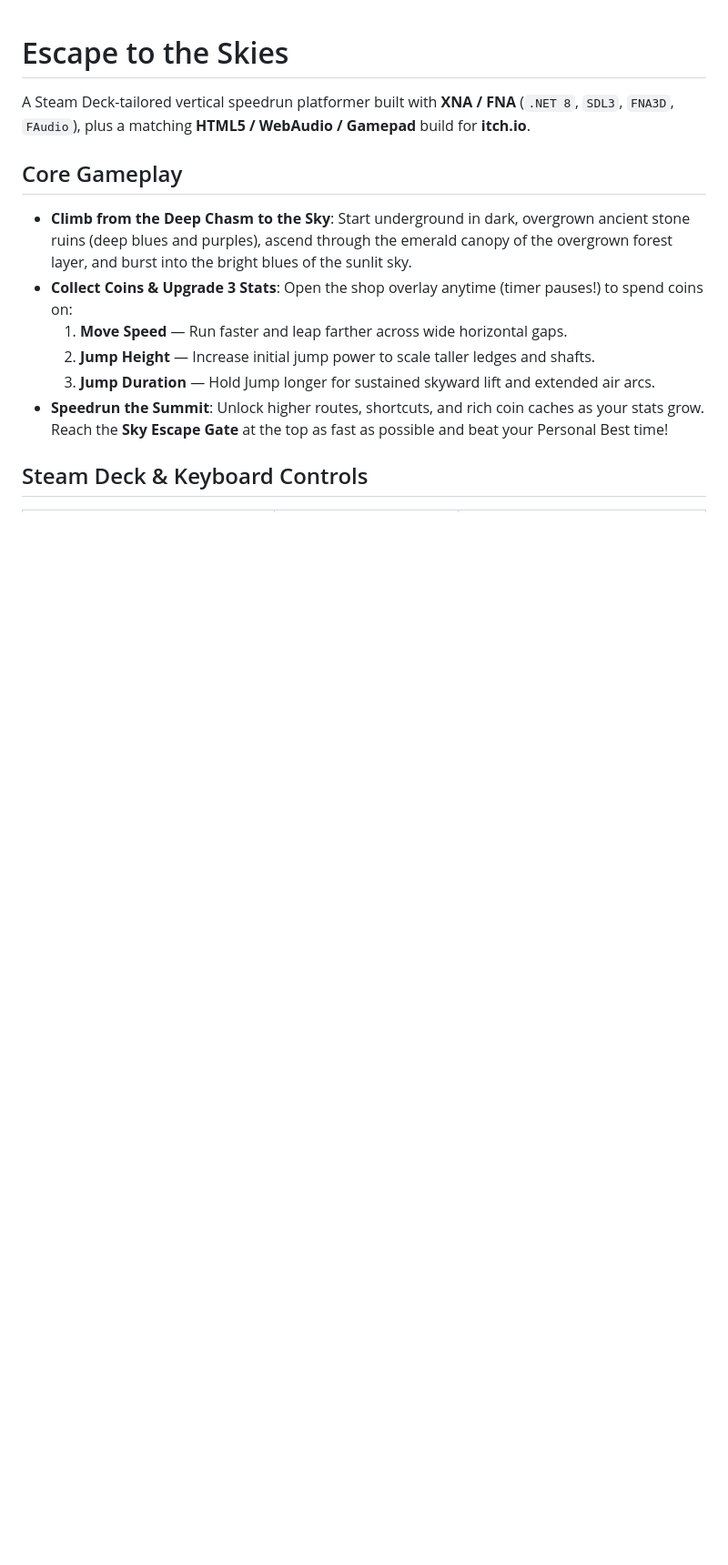
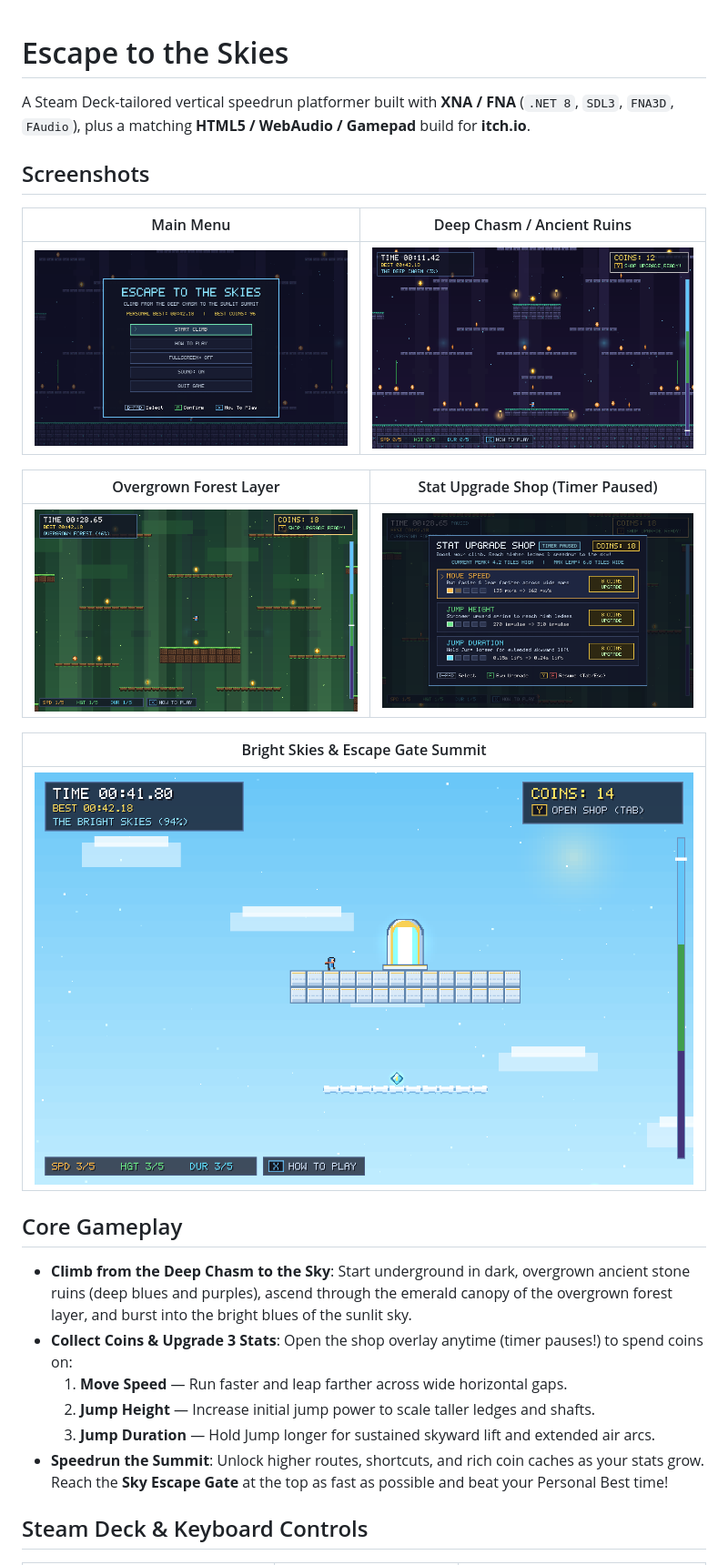
Before and after one commit to Frankmau5/EscapeToTheSkies, a Markdown page: README.md, the part around the change. Shown at 91% size. GitHub-like rendering; pictures changed too: docs/screenshots/bright-skies.png (added), docs/screenshots/deep-chasm.png (added), docs/screenshots/forest-layer.png (added); blank space fills up the shorter version.

Commit message:
Add live gameplay screenshots to README

```diff
--- a/README.md
+++ b/README.md
@@ -1,6 +1,20 @@
 # Escape to the Skies
 
 A Steam Deck-tailored vertical speedrun platformer built with **XNA / FNA** (`.NET 8`, `SDL3`, `FNA3D`, `FAudio`), plus a matching **HTML5 / WebAudio / Gamepad** build for **itch.io**.
+
+## Screenshots
+
+| Main Menu | Deep Chasm / Ancient Ruins |
+| :---: | :---: |
+| ![Main Menu](docs/screenshots/main-menu.png) | ![The Deep Chasm Ruins](docs/screenshots/deep-chasm.png) |
+
+| Overgrown Forest Layer | Stat Upgrade Shop (Timer Paused) |
+| :---: | :---: |
+| ![Overgrown Forest Layer](docs/screenshots/forest-layer.png) | ![Stat Upgrade Shop](docs/screenshots/upgrade-shop.png) |
+
+| Bright Skies & Escape Gate Summit |
+| :---: |
+| ![The Bright Skies Summit](docs/screenshots/bright-skies.png) |
 
 ## Core Gameplay
 
```
Also changed, not shown: 4 other files.
